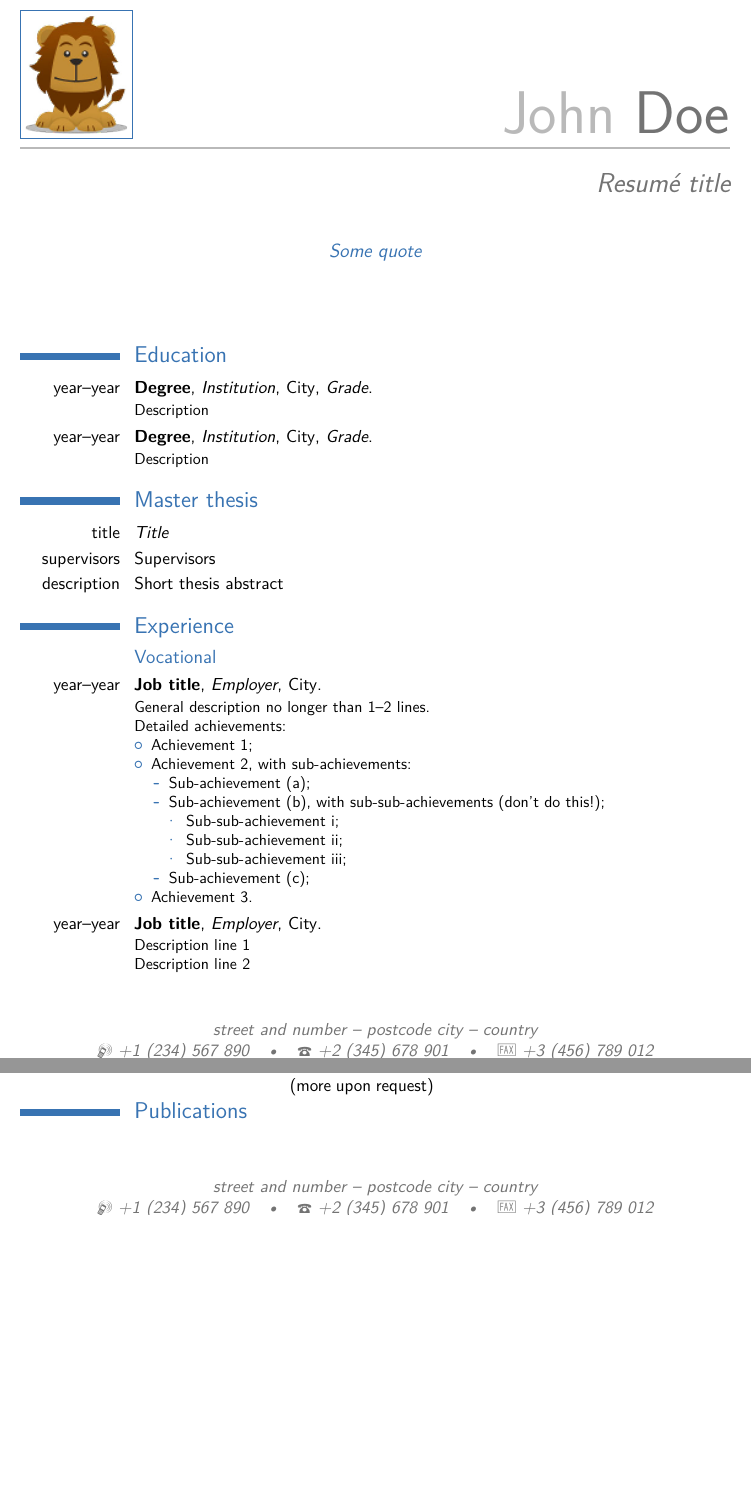
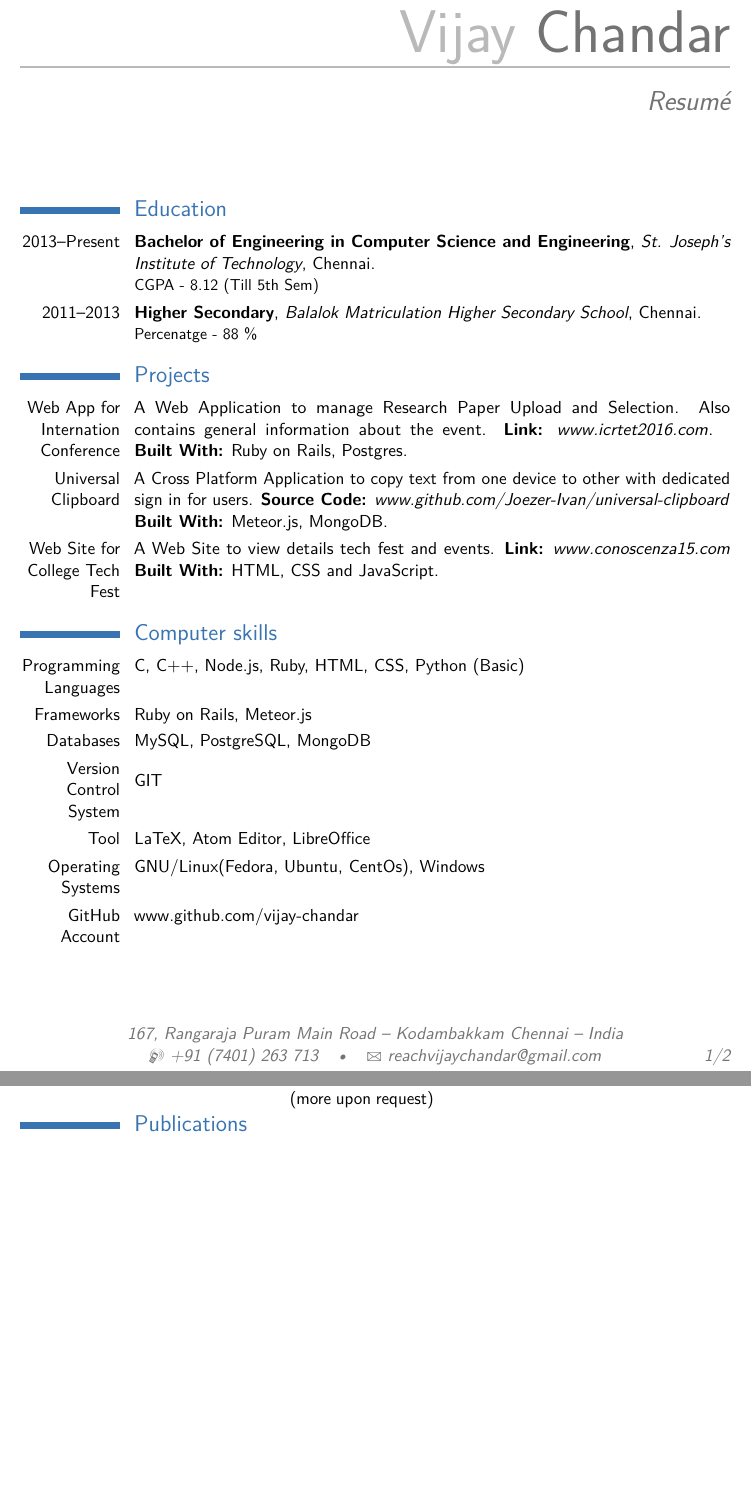
Before and after one commit to vijay-chandar/resume, a LaTeX CV (main.tex): two parts of pages 1 and 2 of 3 before the commit and two parts of pages 1 and 2 of 2 after it, joined at a grey line, cut at the place of the change, the shorter picture padded with empty space. Compiled offline with pdfLaTeX.

Commit message:
Partial Resume Updated

```diff
--- a/main.tex
+++ b/main.tex
@@ -24,9 +24,14 @@
 %\setlength{\makecvtitlenamewidth}{10cm}           % for the 'classic' style, if you want to force the width allocated to your name and avoid line breaks. be careful though, the length is normally calculated to avoid any overlap with your personal info; use this at your own typographical risks...
 
 % personal data
-\name{John}{Doe}
-\title{Resumé title}                               % optional, remove / comment the line if not wanted
-\address{street and number}{postcode city}{country}% optional, remove / comment the line if not wanted; the "postcode city" and and "country" arguments can be omitted or provided empty
-\phone[mobile]{+1~(234)~567~890}                   % optional, remove / comment the line if not wanted
-\phone[fixed]{+2~(345)~678~901}                    % optional, remove / comment the line if not wanted
-\phone[fax]{+3~(456)~789~012}                      % optional, remove / comment the line if not wanted
+\name{Vijay}{Chandar}
+\title{Resumé}                               % optional, remove / comment the line if not wanted
+\address{167, Rangaraja Puram Main Road}{Kodambakkam Chennai}{India}% optional, remove / comment the line if not wanted; the "postcode city" and and "country" arguments can be omitted or provided empty
+\phone[mobile]{+91~(7401)~263~713}                   % optional, remove / comment the line if not wanted
+%\phone[fixed]{+2~(345)~678~901}                    % optional, remove / comment the line if not wanted
+%\phone[fax]{+3~(456)~789~012}                      % optional, remove / comment the line if not wanted
+\email{reachvijaychandar@gmail.com}                               % optional, remove / comment the line if not wanted
+%\homepage{www.johndoe.com}                         % optional, remove / comment the line if not wanted
+%\extrainfo{additional information}                 % optional, remove / comment the line if not wanted
+%\photo[64pt][0.4pt]{picture}                       % optional, remove / comment the line if not wanted; '64pt' is the height the picture must be resized to, 0.4pt is the thickness of the frame around it (put it to 0pt for no frame) and 'picture' is the name of the picture file
+%\quote{Some quote}                                 % optional, remove / comment the line if not wanted
@@ -54,31 +54,10 @@
 \makecvtitle
 
 \section{Education}
-\cventry{year--year}{Degree}{Institution}{City}{\textit{Grade}}{Description}  % arguments 3 to 6 can be left empty
-\cventry{year--year}{Degree}{Institution}{City}{\textit{Grade}}{Description}
+\cventry{2013--Present}{Bachelor of Engineering in Computer Science and Engineering}{St. Joseph's Institute of Technology}{Chennai}{}{CGPA - 8.12 (Till 5th Sem)}  % arguments 3 to 6 can be left empty
+\cventry{2011--2013}{Higher Secondary}{Balalok Matriculation Higher Secondary School}{Chennai}{}{Percenatge - 88 \%}
 
-\section{Master thesis}
-\cvitem{title}{\emph{Title}}
-\cvitem{supervisors}{Supervisors}
-\cvitem{description}{Short thesis abstract}
-
-\section{Experience}
-\subsection{Vocational}
-\cventry{year--year}{Job title}{Employer}{City}{}{General description no longer than 1--2 lines.\newline{}%
-Detailed achievements:%
-\begin{itemize}%
-\item Achievement 1;
-\item Achievement 2, with sub-achievements:
-  \begin{itemize}%
-  \item Sub-achievement (a);
-  \item Sub-achievement (b), with sub-sub-achievements (don't do this!);
-    \begin{itemize}
-    \item Sub-sub-achievement i;
-    \item Sub-sub-achievement ii;
-    \item Sub-sub-achievement iii;
-    \end{itemize}
-  \item Sub-achievement (c);
-  \end{itemize}
-\item Achievement 3.
-\end{itemize}}
-\cventry{year--year}{Job title}{Employer}{City}{}{Description line 1\newline{}Description line 2}
+\section{Projects}
+\cvitem{Web App for Internation Conference}{A Web Application to manage Research Paper Upload and Selection. Also contains general information about the event. \textbf{Link:} \href{http://icrtet2016.com/}{\emph{www.icrtet2016.com}}. \break \textbf{Built With:}{ Ruby on Rails, Postgres.}}
+\cvitem{Universal Clipboard}{A Cross Platform Application to copy text from one device to other with dedicated sign in for users. \textbf{Source Code:} \href{https://github.com/Joezer-Ivan/universal-clipboard}{\emph{www.github.com/Joezer-Ivan/universal-clipboard}}\break \textbf{Built With:}{ Meteor.js, MongoDB.}}
+\cvitem{Web Site for College Tech Fest}{A Web Site to view details tech fest and events. \textbf{Link:} \href{http://conoscenza15.com/}{\emph{www.conoscenza15.com}}\break \textbf{Built With:}{ HTML, CSS and JavaScript.} }
@@ -92,2 +64,9 @@ Detailed achievements:%
 
 \section{Computer skills}
+\cvitem{Programming Languages}{C, C++, Node.js, Ruby, HTML, CSS, Python (Basic)}
+\cvitem{Frameworks}{Ruby on Rails, Meteor.js}
+\cvitem{Databases}{MySQL, PostgreSQL, MongoDB}
+\cvitem{Version Control System}{\break GIT}
+\cvitem{Tool}{LaTeX, Atom Editor, LibreOffice}
+\cvitem{Operating Systems}{GNU/Linux(Fedora, Ubuntu, CentOs), Windows}
+\cvitem{GitHub Account}{\href{http://www.github.com/vijay-chandar}{www.github.com/vijay-chandar}}
@@ -133,4 +109,3 @@ Detailed achievements:%
 %\bibliographystylemisc{plain}
 %\bibliographymisc{publications}                   % 'publications' is the name of a BibTeX file
 
-\clearpage
```
Also changed, not shown: main.pdf (added), main.tex (46 more changed lines), 1 other file.
